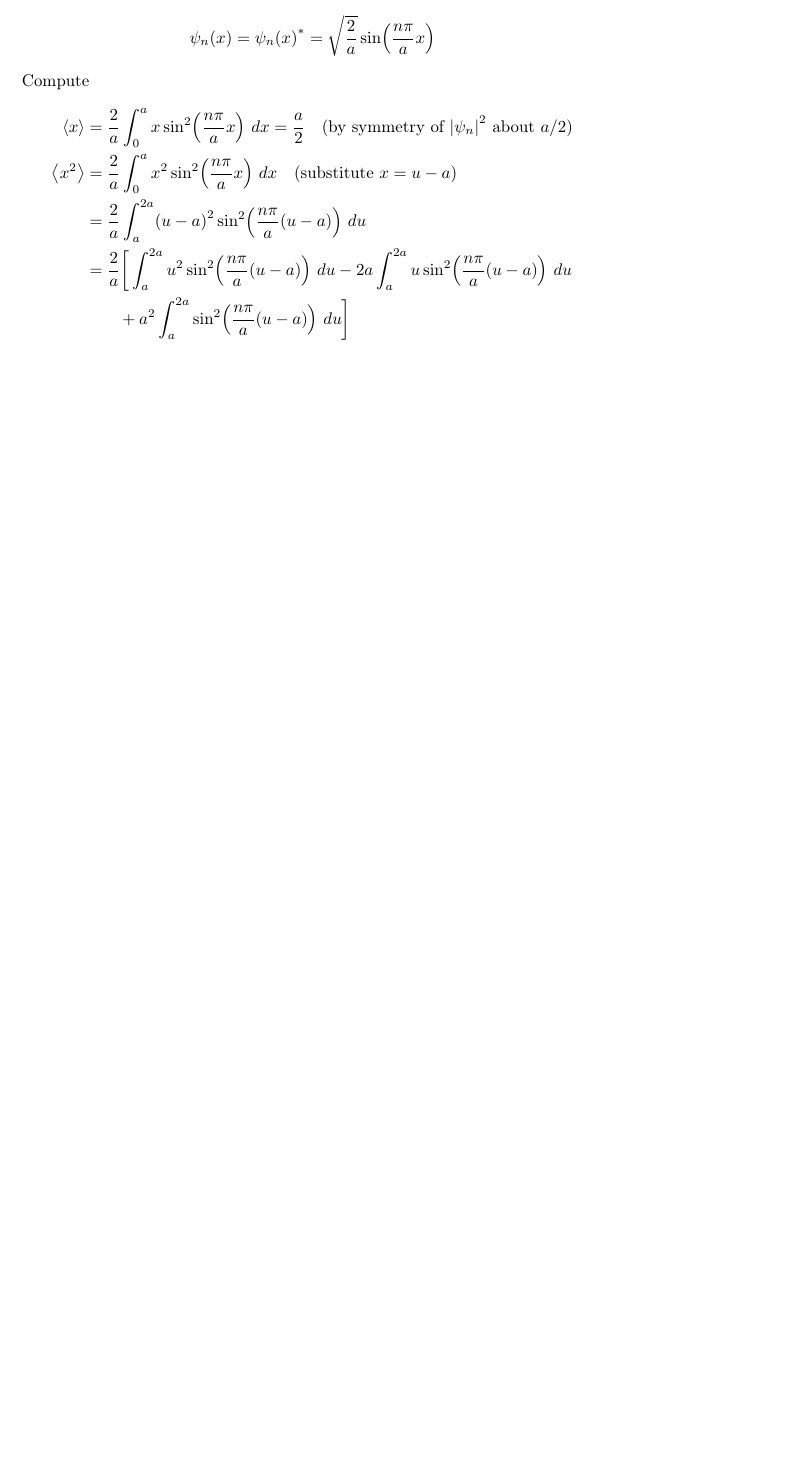
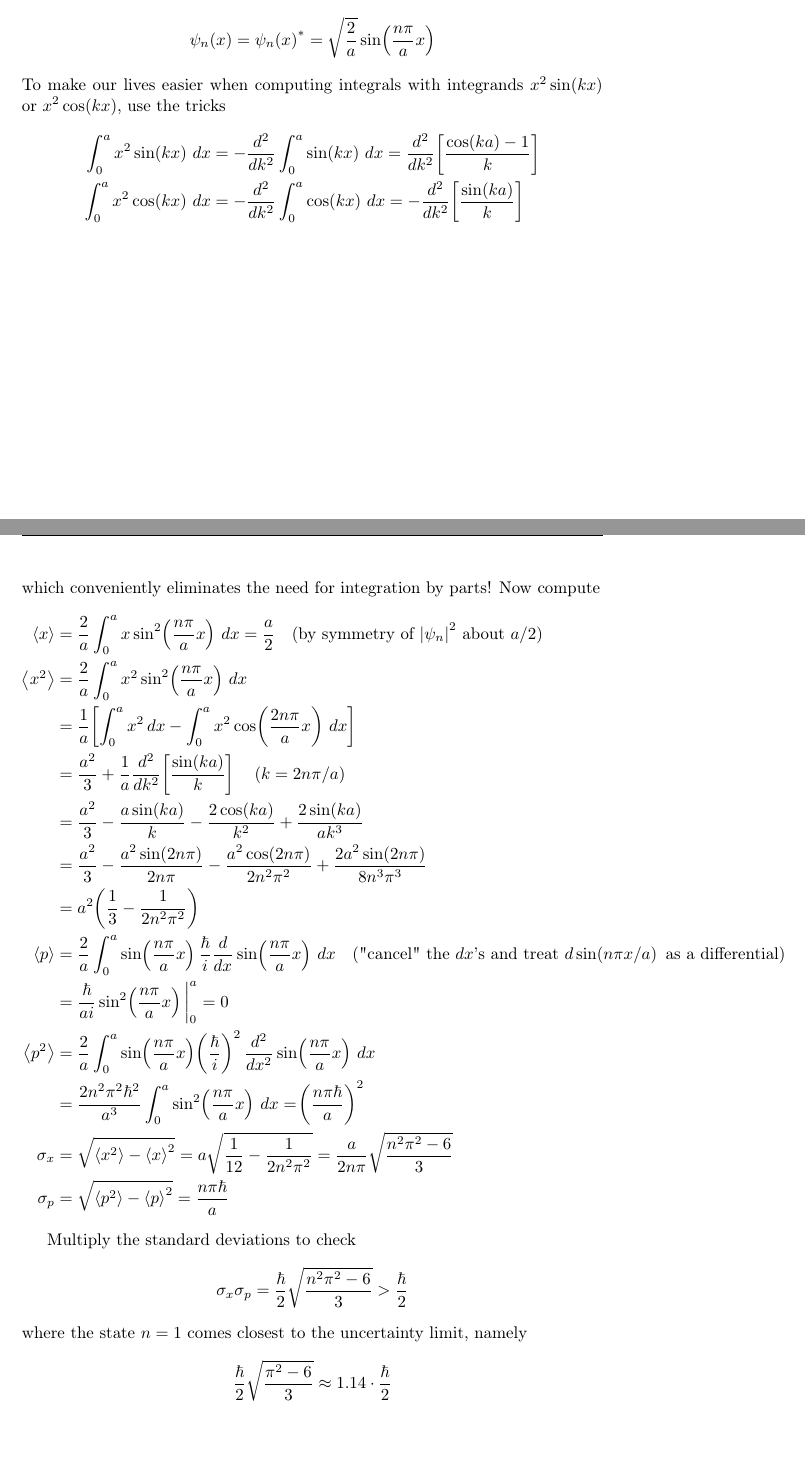
Before and after one commit to DALEE9000/Solutions-to-Introduction-to-Quantum-Mechanics-by-David-Griffiths, a LaTeX document (introquantummechanics/introquantummechanics.tex): part of page 36 of 36 before the commit and two parts of pages 36 and 37 of 37 after it, the two joined at a grey line, cut so that both start at the same text, the shorter picture padded with empty space. Compiled offline with pdfLaTeX.

Commit message:
Auto-save 2026-11-19 23:55

```diff
--- a/introquantummechanics/introquantummechanics.tex
+++ b/introquantummechanics/introquantummechanics.tex
@@ -981,15 +981,36 @@ The \( n \)th stationary state (and its conjugate) of the infinite square well i
 \[
 	\psi_{n}\!\left( x \right) = \psi_{n}\!\left( x \right)^{*} = \sqrt{\frac{2}{a}}\sin\!\left(\frac{n \pi}{a}x\right)
 \]
-Compute
+To make our lives easier when computing integrals with integrands \( x^{2}\sin\!\left(kx\right) \) or \( x^{2}\cos\!\left(kx\right) \), use the tricks
+\begin{align*}
+	\int^{a}_{0} x^{2}\sin\!\left(kx\right) \, dx & = -\frac{d^2 }{d k^2}\int^{a}_{0} \sin\!\left(kx\right) \, dx = \frac{d^2 }{d k^2}\!\left[ \frac{\cos\!\left(ka\right) - 1}{k} \right] \\
+	\int^{a}_{0} x^{2}\cos\!\left(kx\right) \, dx & = -\frac{d^2 }{d k^2}\int^{a}_{0} \cos\!\left(kx\right) \, dx = -\frac{d^2 }{d k^2}\!\left[ \frac{\sin\!\left(ka\right)}{k} \right]
+\end{align*}
+which conveniently eliminates the need for integration by parts! Now compute
 \begin{align*}
 \braket{x} & = \frac{2}{a}\int^{a}_{0} x \sin^{2}\!\left(\frac{n \pi}{a}x\right) \, dx  = \frac{a}{2} \quad (\text{by symmetry of } \abs{\psi_{n}}^{2} \text{ about } a/2) \\
-	\braket{x^{2}} & = \frac{2}{a}\int^{a}_{0} x^{2}\sin^{2}\!\left(\frac{n \pi}{a}x\right) \, dx \quad (\text{substitute } x = u - a)\\
-		       & = \frac{2}{a}\int^{2a}_{a} \!\left( u - a \right)^{2}\sin^{2}\!\left(\frac{n \pi}{a}\!\left( u - a \right)\right) \, du \\
-		       & = \frac{2}{a}\bigg[ \int^{2a}_{a} u^{2}\sin^{2}\!\left(\frac{n \pi}{a}\!\left( u - a \right)\right) \, du - 2a \int^{2a}_{a} u \sin^{2}\!\left(\frac{n \pi}{a}\!\left( u - a \right)\right) \, du \\
-		       & \qquad + a^{2}\int^{2a}_{a} \sin^{2}\!\left(\frac{n \pi}{a}\!\left( u - a \right) \right) \, du \bigg] \\
+	\braket{x^{2}} & = \frac{2}{a}\int^{a}_{0} x^{2}\sin^{2}\!\left(\frac{n \pi}{a}x\right) \, dx \\
+		       & = \frac{1}{a}\!\left[ \int^{a}_{0} x^{2} \, dx - \int^{a}_{0} x^{2}\cos\!\left(\frac{2n \pi}{a}x\right) \, dx \right] \\
+		       & = \frac{a^{2}}{3} + \frac{1}{a}\frac{d^2 }{d k^2}\!\left[ \frac{\sin\!\left(ka\right)}{k} \right] \quad (k = 2n \pi / a) \\
+		       & = \frac{a^{2}}{3} - \frac{a\sin\!\left(ka\right)}{k} - \frac{2 \cos\!\left(ka\right)}{k^{2}} + \frac{2 \sin\!\left(ka\right)}{ak^{3}} \\
+		       & = \frac{a^{2}}{3} - \frac{a^{2}\sin\!\left(2n \pi\right)}{2n \pi} - \frac{a^{2} \cos\!\left(2n \pi\right)}{2n^{2}\pi^{2}} + \frac{2a^{2} \sin\!\left(2n \pi\right)}{8n^{3}\pi^{3}} \\
+		       & = a^{2}\!\left( \frac{1}{3} - \frac{1}{2n^{2}\pi^{2}} \right) \\
+	    \braket{p} & = \frac{2}{a}\int^{a}_{0} \sin\!\left(\frac{n \pi}{a}x\right)\frac{\hbar}{i}\frac{d }{d x}\sin\!\left(\frac{n \pi}{a}x\right) \, dx \quad (\text{"cancel" the } dx \text{'s and treat } d \sin\!\left(n \pi x / a\right) \text{ as a differential}) \\
+		       & = \frac{\hbar}{ai}\sin^{2}\!\left(\frac{n \pi}{a}x\right)\bigg|^{a}_{0} = 0 \\
+	\braket{p^{2}} & = \frac{2}{a}\int^{a}_{0} \sin\!\left(\frac{n \pi}{a}x\right)\!\left( \frac{\hbar}{i} \right)^{2}\frac{d^2 }{d x^2}\sin\!\left(\frac{n \pi}{a}x\right) \, dx \\
+		       & = \frac{2n^{2}\pi^{2} \hbar^{2}}{a^{3}}\int^{a}_{0} \sin^{2}\!\left(\frac{n \pi}{a}x\right) \, dx = \!\left( \frac{n \pi \hbar}{a} \right)^{2} \\
+	\sigma_{x} & = \sqrt{\braket{x^{2}} - \braket{x}^{2}} = a \sqrt{\frac{1}{12} - \frac{1}{2n^{2}\pi^{2}}} = \frac{a}{2n \pi}\sqrt{\frac{n^{2}\pi^{2} - 6}{3}} \\
+	    \sigma_{p} & = \sqrt{\braket{p^{2}} - \braket{p}^{2}} = \frac{n \pi \hbar}{a}
 \end{align*}
 
+Multiply the standard deviations to check
+\[
+	\sigma_{x}\sigma_{p} = \frac{\hbar}{2}\sqrt{\frac{n^{2}\pi^{2} - 6}{3}} > \frac{\hbar}{2}
+\]
+where the state \( n = 1 \) comes closest to the uncertainty limit, namely
+\[
+	\frac{\hbar}{2}\sqrt{\frac{\pi^{2} - 6}{3}} \approx 1.14 \cdot \frac{\hbar}{2}
+\]
 
 
 \end{document}
```
Also changed, not shown: introquantummechanicschap2/introquantummechanicschap2.tex (+26 -5 lines), introquantummechanics/introquantummechanics.pdf, introquantummechanicschap2/introquantummechanicschap2.pdf.
